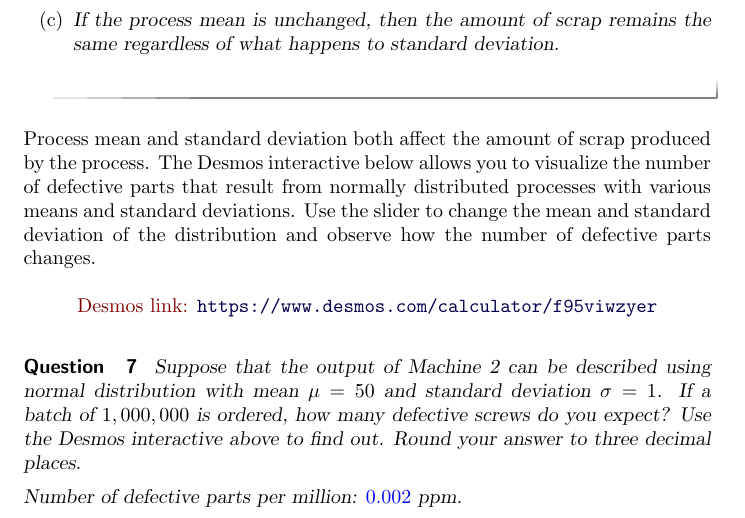
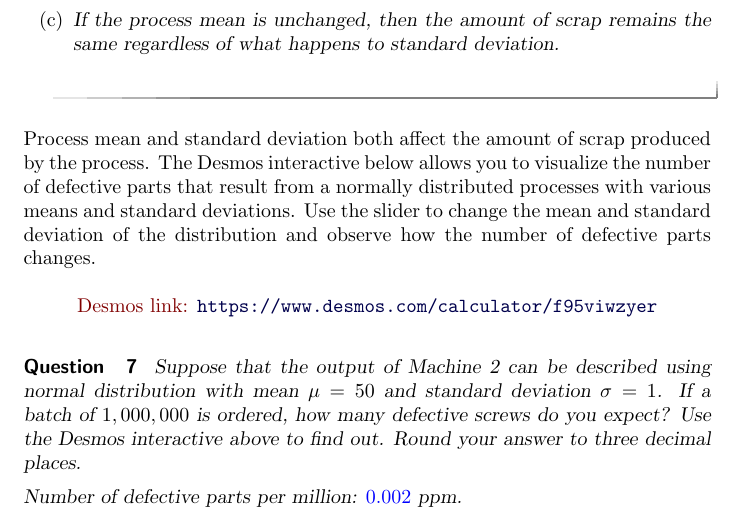
Before and after one commit to annadavismath/QC_stats, a LaTeX document (STAT_QC-0100/main.tex): part of page 8 of 10, cut so that both start at the same text. Compiled offline with pdfLaTeX.

Commit message:
Update main.tex

```diff
--- a/STAT_QC-0100/main.tex
+++ b/STAT_QC-0100/main.tex
@@ -220,7 +220,7 @@ Compare your answer to this question with Example \ref{ex:defParts1}.  Which of
 
 \end{question}
 
-Process mean and standard deviation both affect the amount of scrap produced by the process.  The Desmos interactive below allows you to visualize the number of defective parts that result from normally distributed processes with various means and standard deviations.  Use the slider to change the mean and standard deviation of the distribution and observe how the number of defective parts changes.
+Process mean and standard deviation both affect the amount of scrap produced by the process.  The Desmos interactive below allows you to visualize the number of defective parts that result from a normally distributed processes with various means and standard deviations.  Use the slider to change the mean and standard deviation of the distribution and observe how the number of defective parts changes.
 
 \begin{onlineOnly}
 \begin{center}
```
